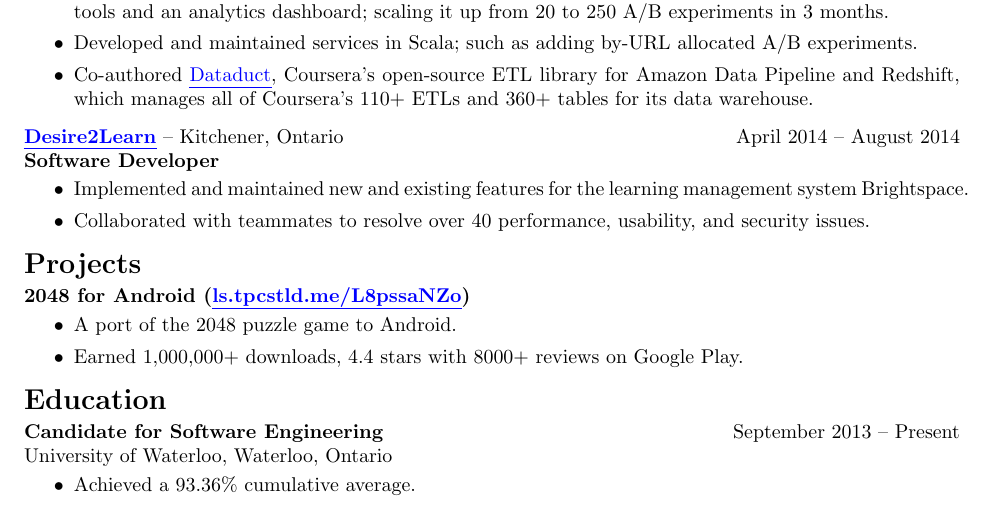
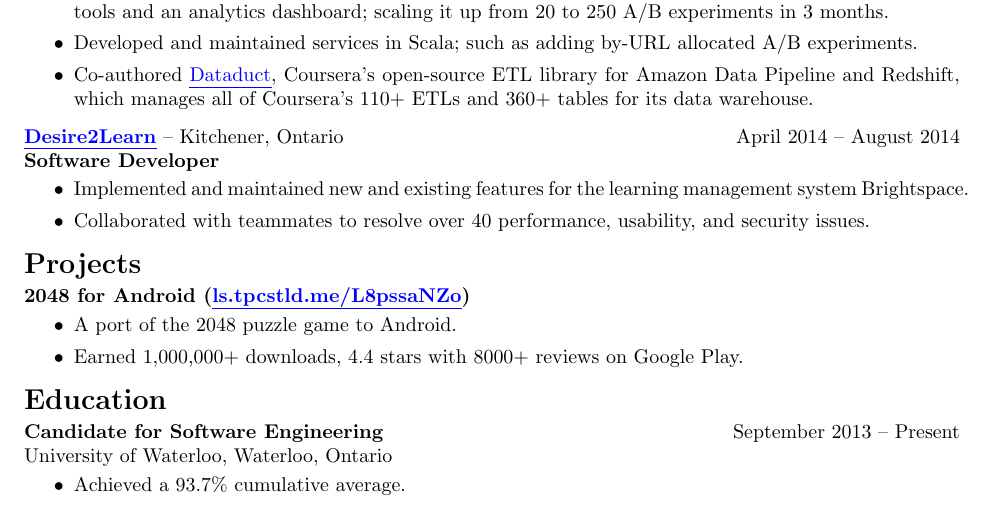
Before and after one commit to tpcstld/resume, a LaTeX CV (resume.tex): part of the page, cut so that both start at the same text. Compiled offline with pdfLaTeX.

Commit message:
Update cumulative average.

```diff
--- a/resume.tex
+++ b/resume.tex
@@ -110,6 +110,6 @@
 University of Waterloo, Waterloo, Ontario
 \vspace{-3mm}
 \begin{itemize}
-    \item Achieved a 93.36\% cumulative average.
+    \item Achieved a 93.7\% cumulative average.
 \end{itemize}
 \end{document}
```
Also changed, not shown: resume.pdf.
